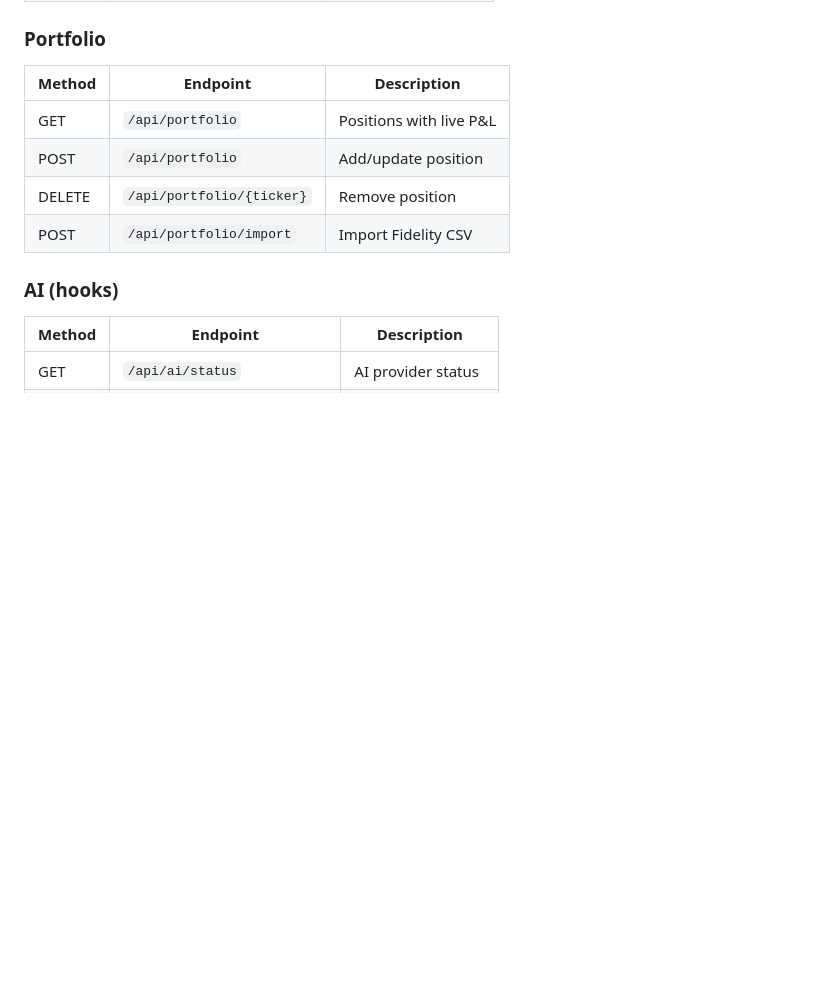
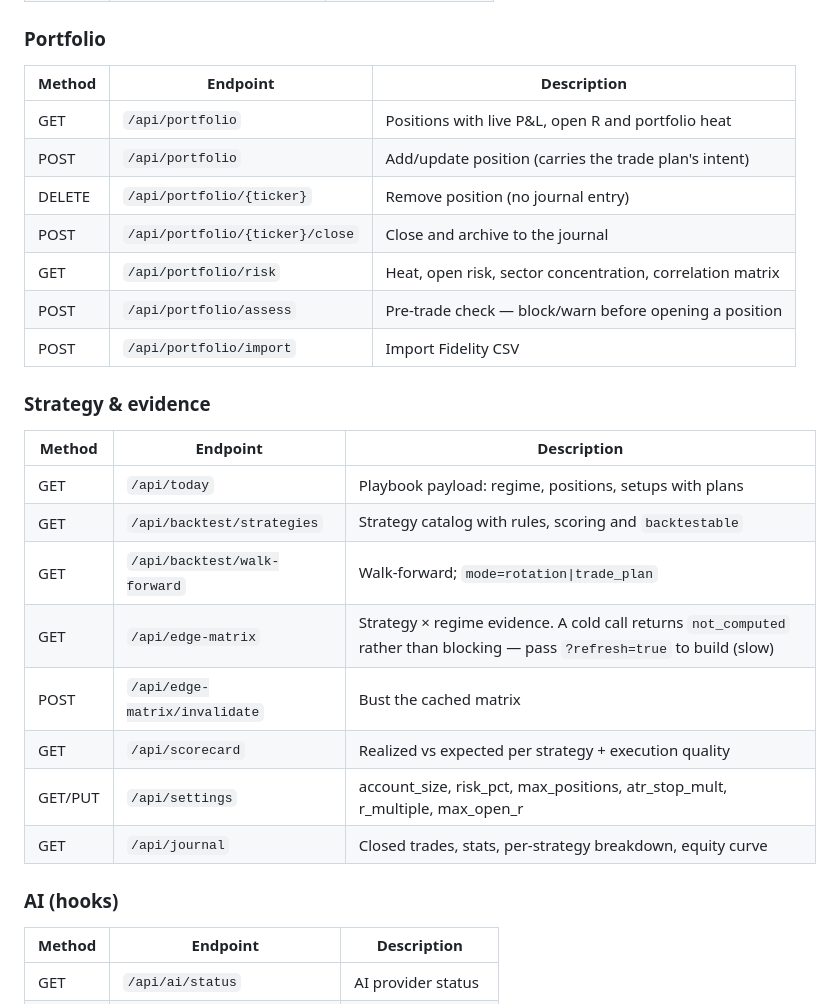
Before and after one commit to rustytek/bloomSwingTrade, a Markdown page: README.md, the part around one of its changes. Drawn GitHub-style; blank space fills up the shorter version.

```diff
--- a/README.md
+++ b/README.md
@@ -175,10 +204,25 @@ Full interactive docs available at: `https://localhost:8443/api/docs`
 ### Portfolio
 | Method | Endpoint | Description |
 |---|---|---|
-| GET | `/api/portfolio` | Positions with live P&L |
-| POST | `/api/portfolio` | Add/update position |
-| DELETE | `/api/portfolio/{ticker}` | Remove position |
+| GET | `/api/portfolio` | Positions with live P&L, open R and portfolio heat |
+| POST | `/api/portfolio` | Add/update position (carries the trade plan's intent) |
+| DELETE | `/api/portfolio/{ticker}` | Remove position (no journal entry) |
+| POST | `/api/portfolio/{ticker}/close` | Close and archive to the journal |
+| GET | `/api/portfolio/risk` | Heat, open risk, sector concentration, correlation matrix |
+| POST | `/api/portfolio/assess` | Pre-trade check — block/warn before opening a position |
 | POST | `/api/portfolio/import` | Import Fidelity CSV |
+
+### Strategy & evidence
+| Method | Endpoint | Description |
+|---|---|---|
+| GET | `/api/today` | Playbook payload: regime, positions, setups with plans |
+| GET | `/api/backtest/strategies` | Strategy catalog with rules, scoring and `backtestable` |
+| GET | `/api/backtest/walk-forward` | Walk-forward; `mode=rotation\|trade_plan` |
+| GET | `/api/edge-matrix` | Strategy × regime evidence. A cold call returns `not_computed` rather than blocking — pass `?refresh=true` to build (slow) |
+| POST | `/api/edge-matrix/invalidate` | Bust the cached matrix |
+| GET | `/api/scorecard` | Realized vs expected per strategy + execution quality |
+| GET/PUT | `/api/settings` | account_size, risk_pct, max_positions, atr_stop_mult, r_multiple, max_open_r |
+| GET | `/api/journal` | Closed trades, stats, per-strategy breakdown, equity curve |
 
 ### AI (hooks)
 | Method | Endpoint | Description |
```
Also changed, not shown: other parts of README.md (+36 -7 lines).
